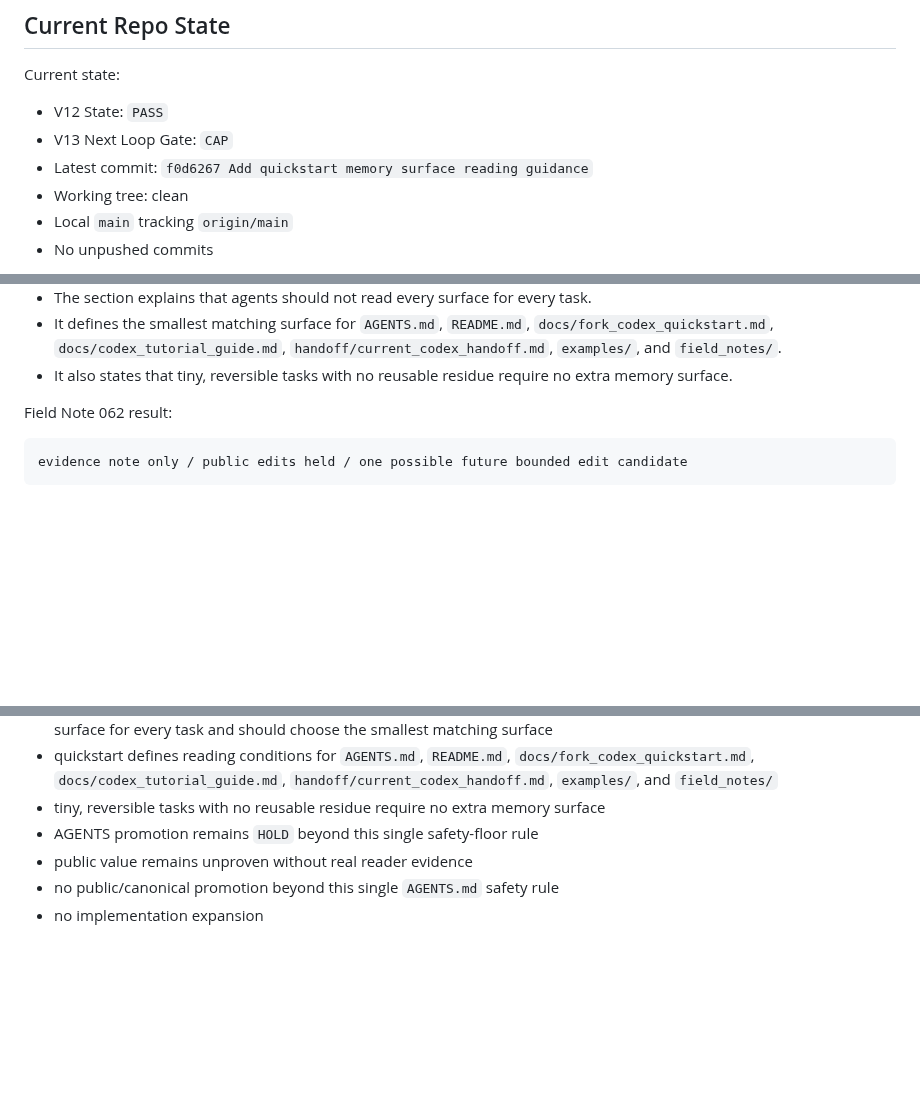
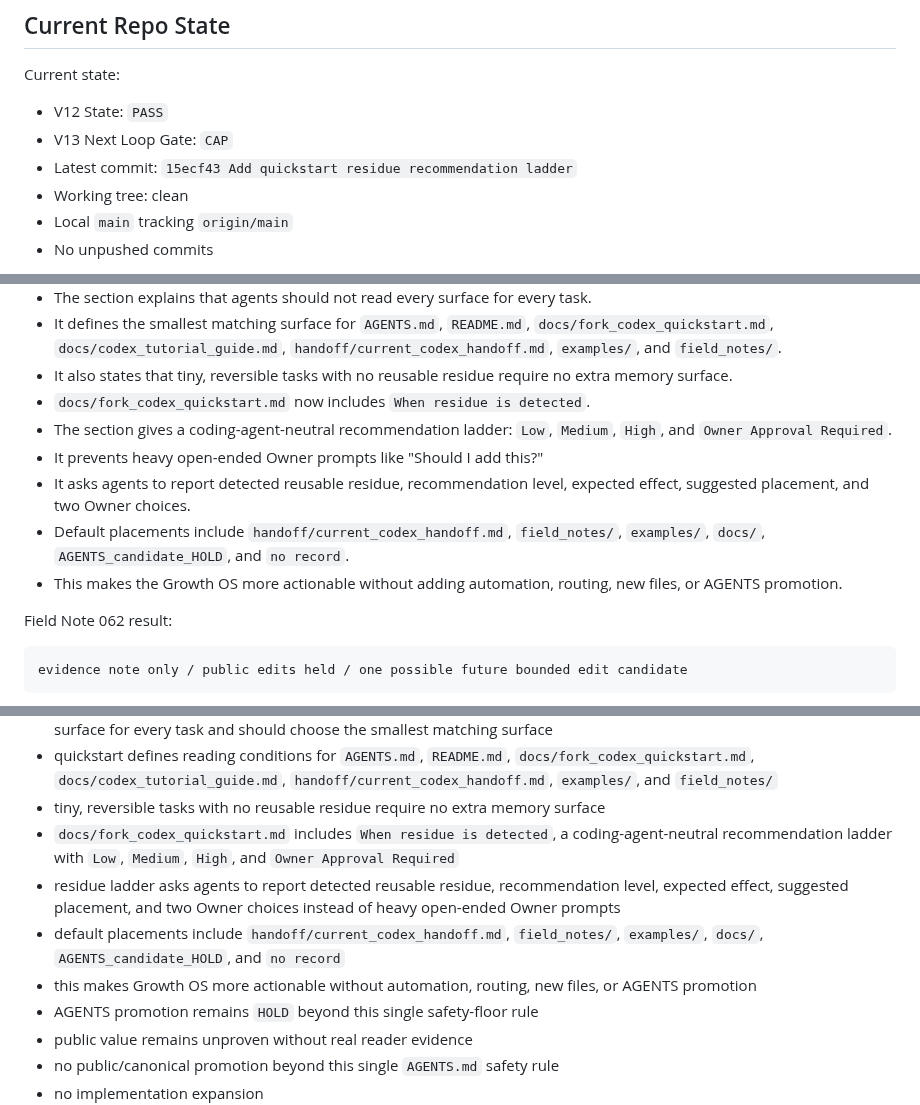
Before and after one commit to shin4141/decision-os-v13-loopkit, a Markdown page: handoff/current_codex_handoff.md, 3 parts joined by grey strips. Rendered like a GitHub page; blank space fills up the shorter version.

Commit message:
Refresh handoff for residue recommendation ladder

```diff
--- a/handoff/current_codex_handoff.md
+++ b/handoff/current_codex_handoff.md
@@ -33,7 +33,7 @@ Current state:
 
 - V12 State: `PASS`
 - V13 Next Loop Gate: `CAP`
-- Latest commit: `f0d6267 Add quickstart memory surface reading guidance`
+- Latest commit: `15ecf43 Add quickstart residue recommendation ladder`
 - Working tree: clean
 - Local `main` tracking `origin/main`
 - No unpushed commits
@@ -147,6 +147,12 @@ Completed and parked:
 - The section explains that agents should not read every surface for every task.
 - It defines the smallest matching surface for `AGENTS.md`, `README.md`, `docs/fork_codex_quickstart.md`, `docs/codex_tutorial_guide.md`, `handoff/current_codex_handoff.md`, `examples/`, and `field_notes/`.
 - It also states that tiny, reversible tasks with no reusable residue require no extra memory surface.
+- `docs/fork_codex_quickstart.md` now includes `When residue is detected`.
+- The section gives a coding-agent-neutral recommendation ladder: `Low`, `Medium`, `High`, and `Owner Approval Required`.
+- It prevents heavy open-ended Owner prompts like "Should I add this?"
+- It asks agents to report detected reusable residue, recommendation level, expected effect, suggested placement, and two Owner choices.
+- Default placements include `handoff/current_codex_handoff.md`, `field_notes/`, `examples/`, `docs/`, `AGENTS_candidate_HOLD`, and `no record`.
+- This makes the Growth OS more actionable without adding automation, routing, new files, or AGENTS promotion.
 
 Field Note 062 result:
 
@@ -341,6 +347,10 @@ Preserve:
 - `docs/fork_codex_quickstart.md` includes `When to read each surface`, explaining that agents should not read every surface for every task and should choose the smallest matching surface
 - quickstart defines reading conditions for `AGENTS.md`, `README.md`, `docs/fork_codex_quickstart.md`, `docs/codex_tutorial_guide.md`, `handoff/current_codex_handoff.md`, `examples/`, and `field_notes/`
 - tiny, reversible tasks with no reusable residue require no extra memory surface
+- `docs/fork_codex_quickstart.md` includes `When residue is detected`, a coding-agent-neutral recommendation ladder with `Low`, `Medium`, `High`, and `Owner Approval Required`
+- residue ladder asks agents to report detected reusable residue, recommendation level, expected effect, suggested placement, and two Owner choices instead of heavy open-ended Owner prompts
+- default placements include `handoff/current_codex_handoff.md`, `field_notes/`, `examples/`, `docs/`, `AGENTS_candidate_HOLD`, and `no record`
+- this makes Growth OS more actionable without automation, routing, new files, or AGENTS promotion
 - AGENTS promotion remains `HOLD` beyond this single safety-floor rule
 - public value remains unproven without real reader evidence
 - no public/canonical promotion beyond this single `AGENTS.md` safety rule
```
Also changed, not shown: other parts of handoff/current_codex_handoff.md (+2 -2 lines).
